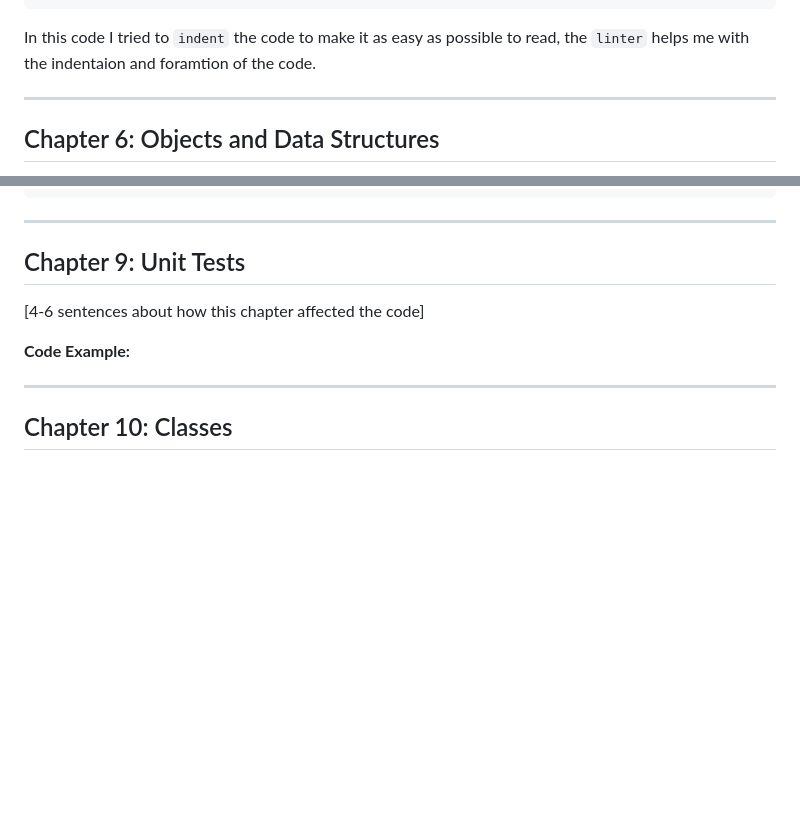
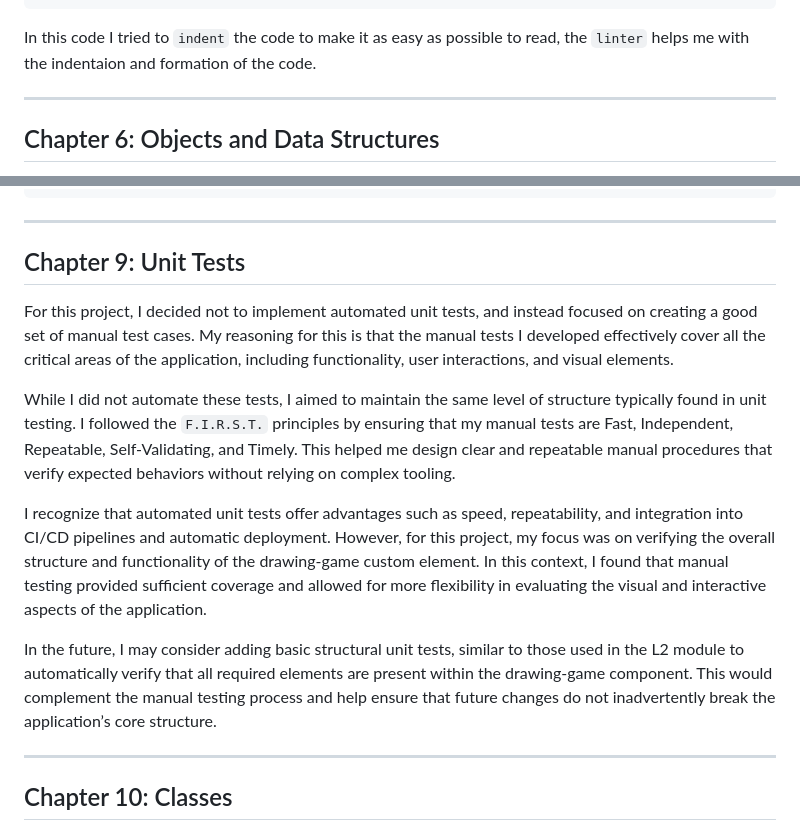
Before and after one commit to IsakThornqvist/Assignment-L3, a Markdown page: Reflection.md, 2 parts joined by grey strips. Rendered like a GitHub page; blank space fills up the shorter version.

Commit message:
Update the reflection with chapter 9 refelction

````diff
--- a/Reflection.md
+++ b/Reflection.md
@@ -90,7 +90,7 @@ During development I consistently applied formatting best preactices to improve
       }
     }
 ```
-In this code I tried to `indent` the code to make it as easy as possible to read, the `linter` helps me with the indentaion and foramtion of the code.
+In this code I tried to `indent` the code to make it as easy as possible to read, the `linter` helps me with the indentaion and formation of the code.
 
 ---
 
@@ -159,11 +159,13 @@ This separation made it easier to reuse and test components independently, and i
 ---
 
 ## Chapter 9: Unit Tests
+For this project, I decided not to implement automated unit tests, and instead focused on creating a good set of manual test cases. My reasoning for this is that the manual tests I developed effectively cover all the critical areas of the application, including functionality, user interactions, and visual elements.
 
-[4-6 sentences about how this chapter affected the code]
+While I did not automate these tests, I aimed to maintain the same level of structure typically found in unit testing. I followed the `F.I.R.S.T.` principles by ensuring that my manual tests are Fast, Independent, Repeatable, Self-Validating, and Timely. This helped me design clear and repeatable manual procedures that verify expected behaviors without relying on complex tooling.
 
-**Code Example:**
+I recognize that automated unit tests offer advantages such as speed, repeatability, and integration into CI/CD pipelines and automatic deployment. However, for this project, my focus was on verifying the overall structure and functionality of the drawing-game custom element. In this context, I found that manual testing provided sufficient coverage and allowed for more flexibility in evaluating the visual and interactive aspects of the application.
 
+In the future, I may consider adding basic structural unit tests, similar to those used in the L2 module to automatically verify that all required elements are present within the drawing-game component. This would complement the manual testing process and help ensure that future changes do not inadvertently break the application’s core structure.
 
 ---
 
````
